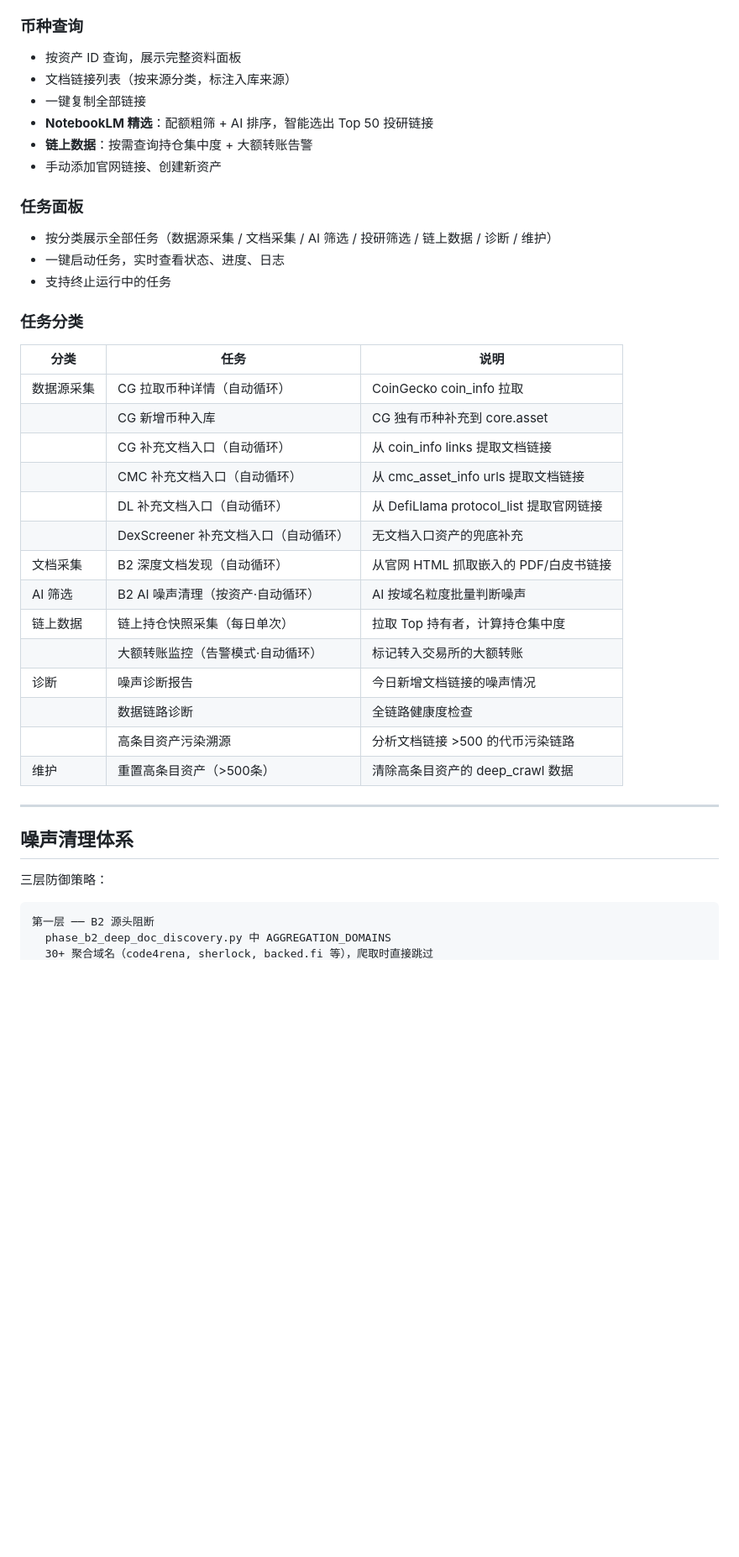
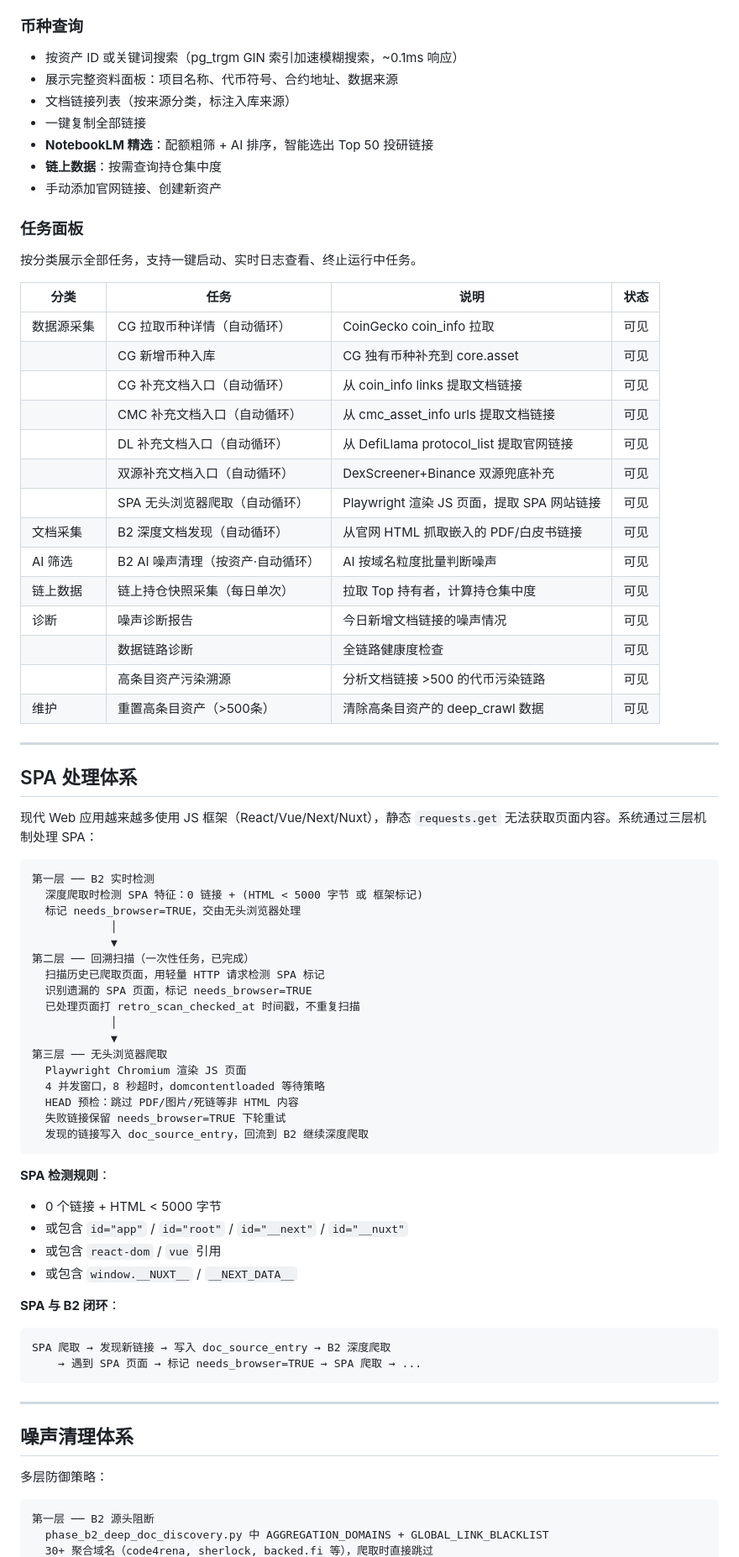
Before and after one commit to TinleyMaster/crypto-profile-collection, a Markdown page: README.md, the part around one of its changes. Shown at 84% size. Rendered like a GitHub page; blank space fills up the shorter version.

Commit message:
docs: 全面更新 README，反映当前项目架构与功能

````diff
--- a/README.md
+++ b/README.md
@@ -160,43 +187,79 @@ Phase B7: 防屏蔽链接 Fallback 下载 ← 脚本就绪
 
 ### 币种查询
-- 按资产 ID 查询，展示完整资料面板
+- 按资产 ID 或关键词搜索（pg_trgm GIN 索引加速模糊搜索，~0.1ms 响应）
+- 展示完整资料面板：项目名称、代币符号、合约地址、数据来源
 - 文档链接列表（按来源分类，标注入库来源）
 - 一键复制全部链接
 - **NotebookLM 精选**：配额粗筛 + AI 排序，智能选出 Top 50 投研链接
-- **链上数据**：按需查询持仓集中度 + 大额转账告警
+- **链上数据**：按需查询持仓集中度
 - 手动添加官网链接、创建新资产
 
 ### 任务面板
-- 按分类展示全部任务（数据源采集 / 文档采集 / AI 筛选 / 投研筛选 / 链上数据 / 诊断 / 维护）
-- 一键启动任务，实时查看状态、进度、日志
-- 支持终止运行中的任务
 
-### 任务分类
+按分类展示全部任务，支持一键启动、实时日志查看、终止运行中任务。
 
-| 分类 | 任务 | 说明 |
-|------|------|------|
-| 数据源采集 | CG 拉取币种详情（自动循环） | CoinGecko coin_info 拉取 |
-| | CG 新增币种入库 | CG 独有币种补充到 core.asset |
-| | CG 补充文档入口（自动循环） | 从 coin_info links 提取文档链接 |
-| | CMC 补充文档入口（自动循环） | 从 cmc_asset_info urls 提取文档链接 |
-| | DL 补充文档入口（自动循环） | 从 DefiLlama protocol_list 提取官网链接 |
-| | DexScreener 补充文档入口（自动循环） | 无文档入口资产的兜底补充 |
-| 文档采集 | B2 深度文档发现（自动循环） | 从官网 HTML 抓取嵌入的 PDF/白皮书链接 |
-| AI 筛选 | B2 AI 噪声清理（按资产·自动循环） | AI 按域名粒度批量判断噪声 |
-| 链上数据 | 链上持仓快照采集（每日单次） | 拉取 Top 持有者，计算持仓集中度 |
-| | 大额转账监控（告警模式·自动循环） | 标记转入交易所的大额转账 |
-| 诊断 | 噪声诊断报告 | 今日新增文档链接的噪声情况 |
-| | 数据链路诊断 | 全链路健康度检查 |
-| | 高条目资产污染溯源 | 分析文档链接 >500 的代币污染链路 |
-| 维护 | 重置高条目资产（>500条） | 清除高条目资产的 deep_crawl 数据 |
+| 分类 | 任务 | 说明 | 状态 |
+|------|------|------|------|
+| 数据源采集 | CG 拉取币种详情（自动循环） | CoinGecko coin_info 拉取 | 可见 |
+| | CG 新增币种入库 | CG 独有币种补充到 core.asset | 可见 |
+| | CG 补充文档入口（自动循环） | 从 coin_info links 提取文档链接 | 可见 |
+| | CMC 补充文档入口（自动循环） | 从 cmc_asset_info urls 提取文档链接 | 可见 |
+| | DL 补充文档入口（自动循环） | 从 DefiLlama protocol_list 提取官网链接 | 可见 |
+| | 双源补充文档入口（自动循环） | DexScreener+Binance 双源兜底补充 | 可见 |
+| | SPA 无头浏览器爬取（自动循环） | Playwright 渲染 JS 页面，提取 SPA 网站链接 | 可见 |
+| 文档采集 | B2 深度文档发现（自动循环） | 从官网 HTML 抓取嵌入的 PDF/白皮书链接 | 可见 |
+| AI 筛选 | B2 AI 噪声清理（按资产·自动循环） | AI 按域名粒度批量判断噪声 | 可见 |
+| 链上数据 | 链上持仓快照采集（每日单次） | 拉取 Top 持有者，计算持仓集中度 | 可见 |
+| 诊断 | 噪声诊断报告 | 今日新增文档链接的噪声情况 | 可见 |
+| | 数据链路诊断 | 全链路健康度检查 | 可见 |
+| | 高条目资产污染溯源 | 分析文档链接 >500 的代币污染链路 | 可见 |
+| 维护 | 重置高条目资产（>500条） | 清除高条目资产的 deep_crawl 数据 | 可见 |
+
+---
+
+## SPA 处理体系
+
+现代 Web 应用越来越多使用 JS 框架（React/Vue/Next/Nuxt），静态 `requests.get` 无法获取页面内容。系统通过三层机制处理 SPA：
+
+```
+第一层 ── B2 实时检测
+  深度爬取时检测 SPA 特征：0 链接 + (HTML < 5000 字节 或 框架标记)
+  标记 needs_browser=TRUE，交由无头浏览器处理
+            │
+            ▼
+第二层 ── 回溯扫描（一次性任务，已完成）
+  扫描历史已爬取页面，用轻量 HTTP 请求检测 SPA 标记
+  识别遗漏的 SPA 页面，标记 needs_browser=TRUE
+  已处理页面打 retro_scan_checked_at 时间戳，不重复扫描
+            │
+            ▼
+第三层 ── 无头浏览器爬取
+  Playwright Chromium 渲染 JS 页面
+  4 并发窗口，8 秒超时，domcontentloaded 等待策略
+  HEAD 预检：跳过 PDF/图片/死链等非 HTML 内容
+  失败链接保留 needs_browser=TRUE 下轮重试
+  发现的链接写入 doc_source_entry，回流到 B2 继续深度爬取
+```
+
+**SPA 检测规则**：
+- 0 个链接 + HTML < 5000 字节
+- 或包含 `id="app"` / `id="root"` / `id="__next"` / `id="__nuxt"`
+- 或包含 `react-dom` / `vue` 引用
+- 或包含 `window.__NUXT__` / `__NEXT_DATA__`
+
+**SPA 与 B2 闭环**：
+```
+SPA 爬取 → 发现新链接 → 写入 doc_source_entry → B2 深度爬取
+    → 遇到 SPA 页面 → 标记 needs_browser=TRUE → SPA 爬取 → ...
+```
 
 ---
 
 ## 噪声清理体系
 
-三层防御策略：
+多层防御策略：
 
 ```
 第一层 ── B2 源头阻断
-  phase_b2_deep_doc_discovery.py 中 AGGREGATION_DOMAINS
+  phase_b2_deep_doc_discovery.py 中 AGGREGATION_DOMAINS + GLOBAL_LINK_BLACKLIST
   30+ 聚合域名（code4rena, sherlock, backed.fi 等），爬取时直接跳过
````
Also changed, not shown: other parts of README.md (+87 -39 lines).
